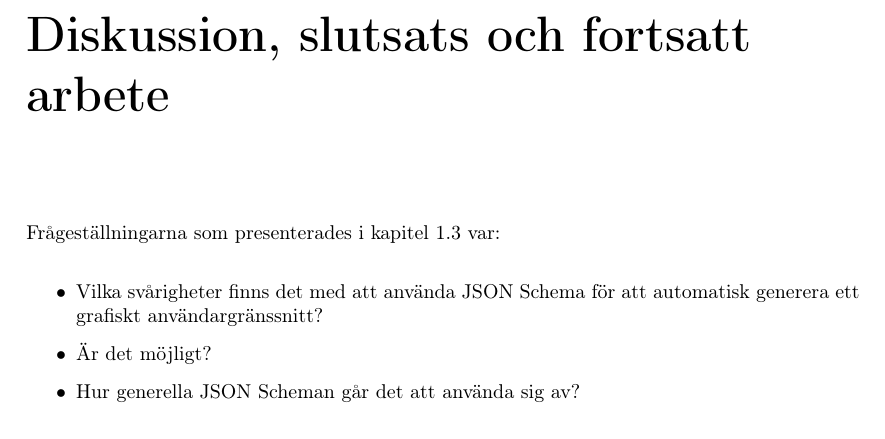
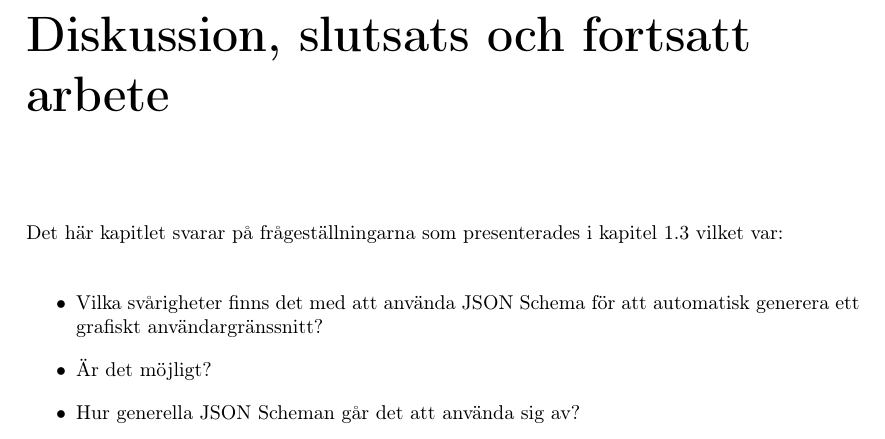
Before and after one commit to juliuscc/kth-ii143x, a LaTeX thesis (report.tex, which reads tex/6-diskussion.tex): part of page 52 of 60, cut so that both start at the same text. Compiled offline with pdfLaTeX.

Commit message:
Skrev inledning till kap 6

```diff
--- a/tex/6-diskussion.tex
+++ b/tex/6-diskussion.tex
@@ -1,9 +1,8 @@
 \chapter{Diskussion, slutsats och fortsatt arbete}
 \label{sec:slutsats}
 
-%Arbetet har utförligt utvärderat JSON Schema, hur grafiska användargränssnitt kan genereras från scheman samt vad som saknas i JSON Scheman. Kapitel \ref{sec:slutsats:json-schema} diskuterar problemen som fortfarande finns med att använda JSON Scheman till att generera grafiska användargränssnitt. Kapitel \ref{sec:slutsats:fortsatt-arbete} föreslår framtida fokusområden att fortsätta arbetet med. Kapitel \ref{sec:slutsats:slutsats} diskuterar arbetet och resultatet av det, samt vilka slutsatser som kan dras efter arbetet.
+Det här kapitlet svarar på frågeställningarna som presenterades i kapitel \ref{sec:intro:problem} vilket var:
 
-Frågeställningarna som presenterades i kapitel \ref{sec:intro:problem} var:
 \begin{itemize}
 	\item Vilka svårigheter finns det med att använda JSON Schema för att automatisk generera ett grafiskt
 	användargränssnitt?
```
Also changed, not shown: report.pdf, tex/6-diskussion.tex (4 more changed lines).
